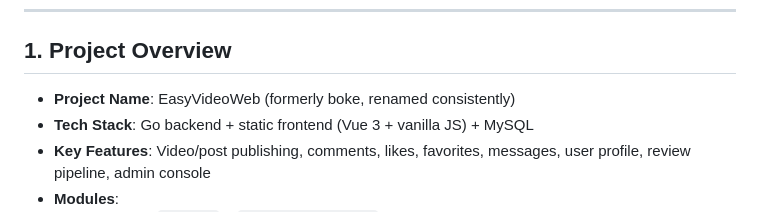
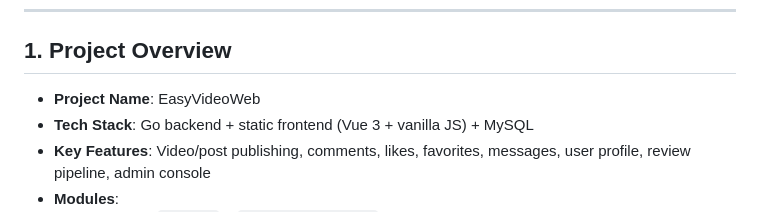
Before and after one commit to mile16814-creator/EasyVideoWeb, a Markdown page: README.md, the part around the change. GitHub-like rendering.

Commit message:
更新 README.md

```diff
--- a/README.md
+++ b/README.md
@@ -31,7 +31,7 @@ This document describes configuration, i18n, deployment, and features of **EasyV
 
 ## 1. Project Overview
 
-- **Project Name**: EasyVideoWeb (formerly boke, renamed consistently)
+- **Project Name**: EasyVideoWeb
 - **Tech Stack**: Go backend + static frontend (Vue 3 + vanilla JS) + MySQL
 - **Key Features**: Video/post publishing, comments, likes, favorites, messages, user profile, review pipeline, admin console
 - **Modules**:
```
